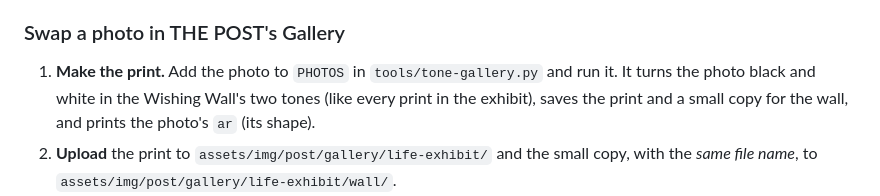
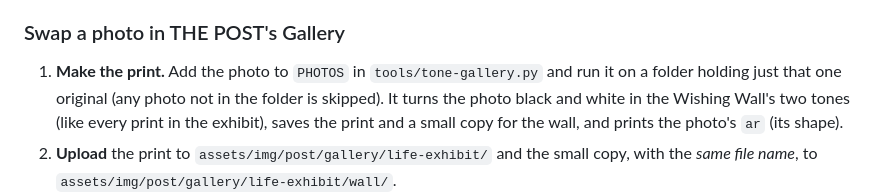
Before and after one commit to thisisnotrising/thetradingpost, a Markdown page: README.md, the part around the change. GitHub-like rendering.

Commit message:
README: swapping a Gallery photo needs only that one original

```diff
--- a/README.md
+++ b/README.md
@@ -82,7 +82,7 @@ The issue appears on the rack and in the storefront window together, and the "Co
 
 ### Swap a photo in THE POST's Gallery
 
-1. **Make the print.** Add the photo to `PHOTOS` in `tools/tone-gallery.py` and run it. It turns the photo black and white in the Wishing Wall's two tones (like every print in the exhibit), saves the print and a small copy for the wall, and prints the photo's `ar` (its shape).
+1. **Make the print.** Add the photo to `PHOTOS` in `tools/tone-gallery.py` and run it on a folder holding just that one original (any photo not in the folder is skipped). It turns the photo black and white in the Wishing Wall's two tones (like every print in the exhibit), saves the print and a small copy for the wall, and prints the photo's `ar` (its shape).
 2. **Upload** the print to `assets/img/post/gallery/life-exhibit/` and the small copy, with the *same file name*, to `assets/img/post/gallery/life-exhibit/wall/`.
 3. **Change its line** in `data.js` under `GALLERY`: the file name, `ar`, `crop` (which part shows in the square on the wall) and `alt` (what's in the photo, for screen readers). The Gallery popup updates by itself.
 4. **Re-photograph the wall.** The room's black brick wall is a baked picture, so the old photo stays on it until the stage is re-baked (`node tools/bake-stage.js`, see above). Only the right-wall pictures that hold that photo change; upload just those to `assets/img/post/stage/wide/` and `.../narrow/`.
```
